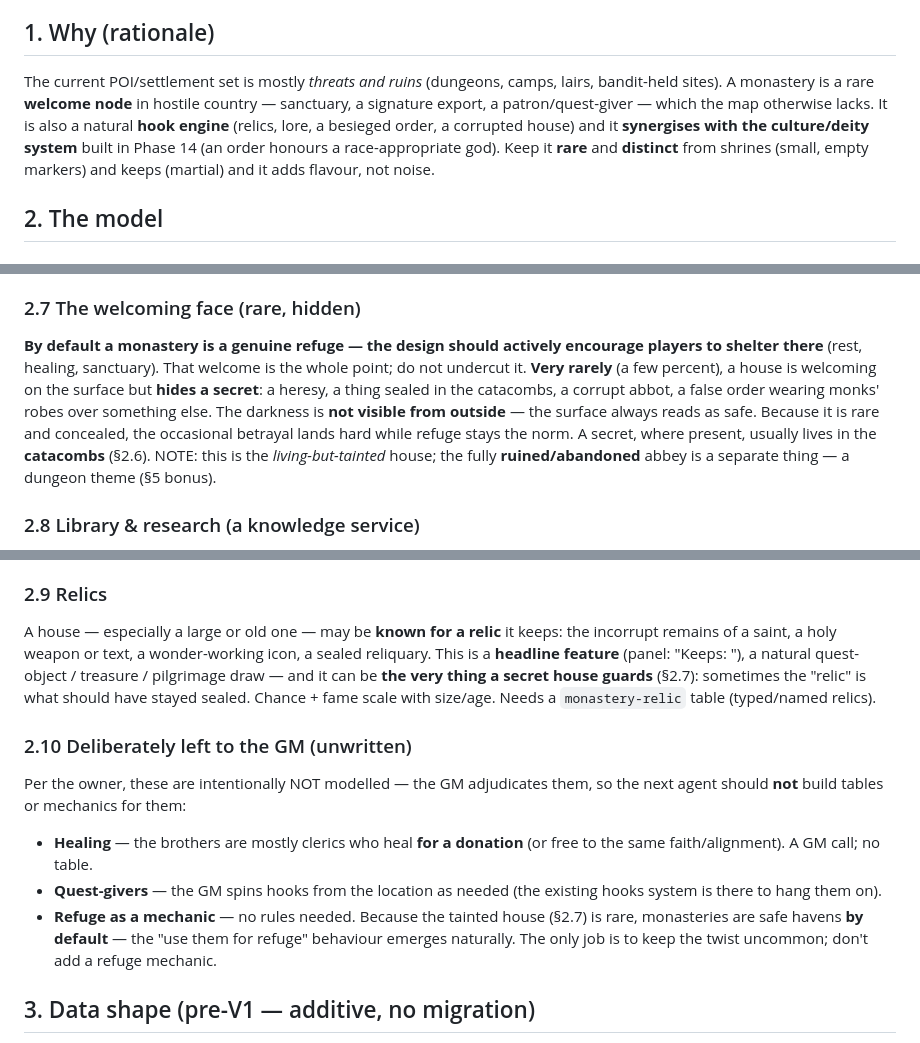
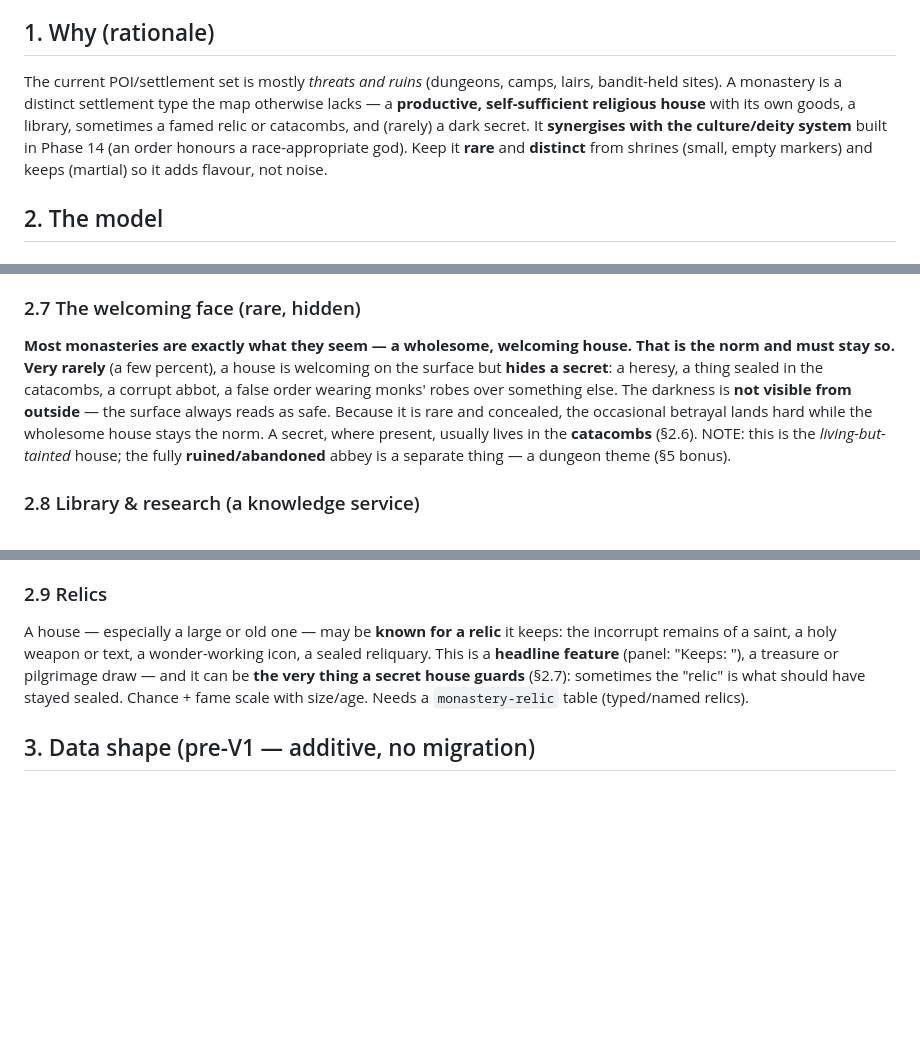
Before and after one commit to jon-peel/solopg, a Markdown page: docs/plans/phase-15-monasteries.md, 3 parts joined by grey strips. GitHub-like rendering; blank space fills up the shorter version.

Commit message:
Phase 15 plan: remove the "unwritten" items entirely
Per the owner: if it's unwritten, it should not appear in the doc. Strip healing,
quest-givers, and the refuge/sanctuary/service framing out completely — deleting
the "deliberately left to the GM" section and scrubbing incidental mentions (the
rationale, the welcoming-face section, the data-shape/rendering notes, the open
questions, and the non-negotiables). The written scope stands: settlement variant,
size-scaled production/self-sufficiency, order/dedication (culture reuse),
products, catacombs, library + research roll, relics, and the rare hidden secret.

Co-Authored-By: Claude Opus 4.8 <noreply@anthropic.com>
Claude-Session: https://claude.ai/code/session_01E3kPftGzaaT52gJMPZL92p

```diff
--- a/docs/plans/phase-15-monasteries.md
+++ b/docs/plans/phase-15-monasteries.md
@@ -12,12 +12,12 @@ own cloth, makes its own tools and items. A **small** one depends on
 
 ## 1. Why (rationale)
 The current POI/settlement set is mostly *threats and ruins* (dungeons, camps, lairs,
-bandit-held sites). A monastery is a rare **welcome node** in hostile country —
-sanctuary, a signature export, a patron/quest-giver — which the map otherwise lacks.
-It is also a natural **hook engine** (relics, lore, a besieged order, a corrupted house)
-and it **synergises with the culture/deity system** built in Phase 14 (an order honours a
-race-appropriate god). Keep it **rare** and **distinct** from shrines (small, empty
-markers) and keeps (martial) and it adds flavour, not noise.
+bandit-held sites). A monastery is a distinct settlement type the map otherwise lacks — a
+**productive, self-sufficient religious house** with its own goods, a library, sometimes a
+famed relic or catacombs, and (rarely) a dark secret. It **synergises with the
+culture/deity system** built in Phase 14 (an order honours a race-appropriate god). Keep
+it **rare** and **distinct** from shrines (small, empty markers) and keeps (martial) so it
+adds flavour, not noise.
 
 ## 2. The model
 
@@ -81,15 +81,15 @@ several levels). Model as an optional `dungeon`-type interior hung off the settl
 a linked catacomb POI on the same hex) — do **not** write a new interior generator.
 
 ### 2.7 The welcoming face (rare, hidden)
-**By default a monastery is a genuine refuge — the design should actively encourage
-players to shelter there** (rest, healing, sanctuary). That welcome is the whole point;
-do not undercut it. **Very rarely** (a few percent), a house is welcoming on the surface
-but **hides a secret**: a heresy, a thing sealed in the catacombs, a corrupt abbot, a
-false order wearing monks' robes over something else. The darkness is **not visible from
-outside** — the surface always reads as safe. Because it is rare and concealed, the
-occasional betrayal lands hard while refuge stays the norm. A secret, where present,
-usually lives in the **catacombs** (§2.6). NOTE: this is the *living-but-tainted* house;
-the fully **ruined/abandoned** abbey is a separate thing — a dungeon theme (§5 bonus).
+**Most monasteries are exactly what they seem — a wholesome, welcoming house. That is the
+norm and must stay so.** **Very rarely** (a few percent), a house is welcoming on the
+surface but **hides a secret**: a heresy, a thing sealed in the catacombs, a corrupt
+abbot, a false order wearing monks' robes over something else. The darkness is **not
+visible from outside** — the surface always reads as safe. Because it is rare and
+concealed, the occasional betrayal lands hard while the wholesome house stays the norm. A
+secret, where present, usually lives in the **catacombs** (§2.6). NOTE: this is the
+*living-but-tainted* house; the fully **ruined/abandoned** abbey is a separate thing — a
+dungeon theme (§5 bonus).
 
 ### 2.8 Library & research (a knowledge service)
 Every house has a **library**, its size scaling with the monastery's size (a hermitage:
@@ -109,21 +109,10 @@ library size. This is a roll + prompt, not a content table of book titles.
 ### 2.9 Relics
 A house — especially a large or old one — may be **known for a relic** it keeps: the
 incorrupt remains of a saint, a holy weapon or text, a wonder-working icon, a sealed
-reliquary. This is a **headline feature** (panel: "Keeps: <relic>"), a natural
-quest-object / treasure / pilgrimage draw — and it can be **the very thing a secret house
-guards** (§2.7): sometimes the "relic" is what should have stayed sealed. Chance + fame
-scale with size/age. Needs a `monastery-relic` table (typed/named relics).
-
-### 2.10 Deliberately left to the GM (unwritten)
-Per the owner, these are intentionally NOT modelled — the GM adjudicates them, so the
-next agent should **not** build tables or mechanics for them:
-- **Healing** — the brothers are mostly clerics who heal **for a donation** (or free to
-  the same faith/alignment). A GM call; no table.
-- **Quest-givers** — the GM spins hooks from the location as needed (the existing hooks
-  system is there to hang them on).
-- **Refuge as a mechanic** — no rules needed. Because the tainted house (§2.7) is rare,
-  monasteries are safe havens **by default** — the "use them for refuge" behaviour emerges
-  naturally. The only job is to keep the twist uncommon; don't add a refuge mechanic.
+reliquary. This is a **headline feature** (panel: "Keeps: <relic>"), a treasure or
+pilgrimage draw — and it can be **the very thing a secret house guards** (§2.7):
+sometimes the "relic" is what should have stayed sealed. Chance + fame scale with
+size/age. Needs a `monastery-relic` table (typed/named relics).
 
 ## 3. Data shape (pre-V1 — additive, no migration)
 - `settlement.kind = "monastery"` (existing field, new value).
```
Also changed, not shown: other parts of docs/plans/phase-15-monasteries.md (+4 -7 lines).
